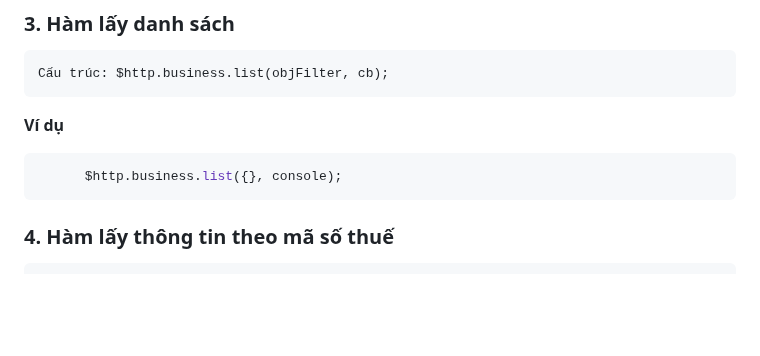
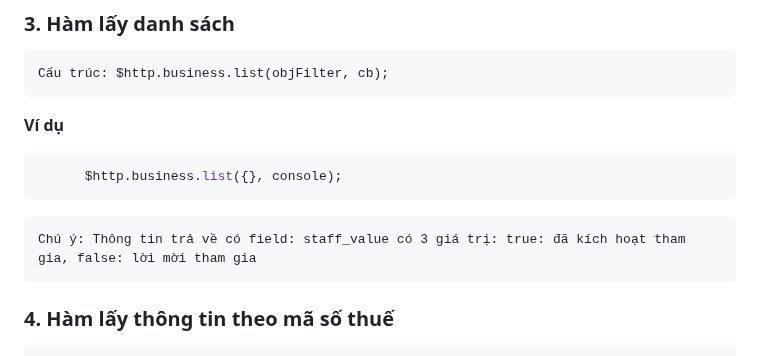
Before and after one commit to vuits24/tfldwcss, a Markdown page: sdk.md, the part around the change. Rendered like a GitHub page; blank space fills up the shorter version.

````diff
--- a/sdk.md
+++ b/sdk.md
@@ -333,6 +333,9 @@ $http.account.forgotPasswordSetNewPassword({id: String mã zid của 10.2, passw
       $http.business.list({}, console);
 ```
 
+    Chú ý: Thông tin trả về có field: staff_value có 3 giá trị: true: đã kích hoạt tham gia, false: lời mời tham gia
+
+
    ### 4. Hàm lấy thông tin theo mã số thuế
 
       Cấu trúc: $http.business.taxCode(taxString:String, cb:Function);
````
